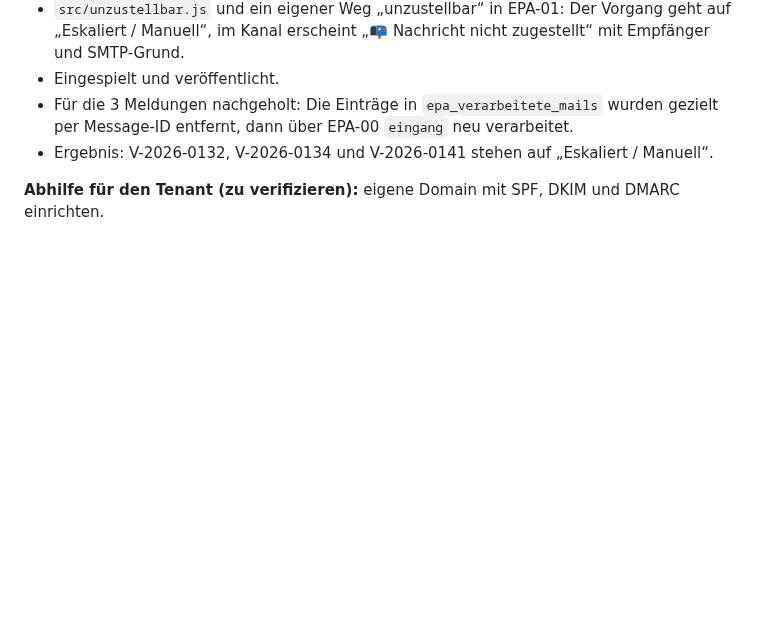
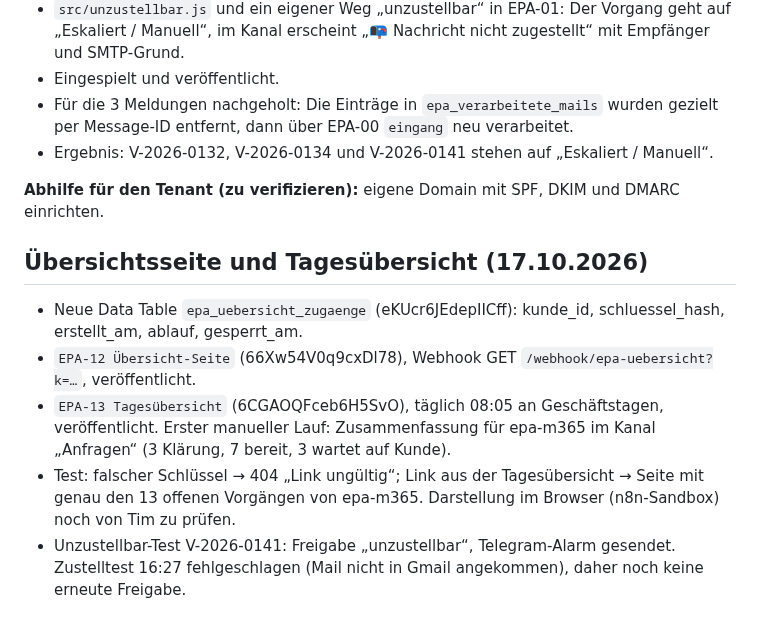
Before and after one commit to timbaule666/n8n, a Markdown page: email-process-agent/docs/Instanz-timbaule.md, the part around the change. GitHub-like rendering; blank space fills up the shorter version.

Commit message:
Doku: Übersichtsseite, Tagesübersicht und Unzustellbar-Test in der Instanz
Co-Authored-By: Claude Opus 5.5 <noreply@anthropic.com>
Claude-Session: https://claude.ai/code/session_01DWBN4EiRV4Kip9NV7YGeLF

```diff
--- a/email-process-agent/docs/Instanz-timbaule.md
+++ b/email-process-agent/docs/Instanz-timbaule.md
@@ -278,3 +278,10 @@ Der Kunde `epa-ki-test` ist deaktiviert. Aktiv ist damit nur noch `epa-m365`.
 - Ergebnis: V-2026-0132, V-2026-0134 und V-2026-0141 stehen auf „Eskaliert / Manuell“.
 
 **Abhilfe für den Tenant (zu verifizieren):** eigene Domain mit SPF, DKIM und DMARC einrichten.
+
+## Übersichtsseite und Tagesübersicht (17.10.2026)
+- Neue Data Table `epa_uebersicht_zugaenge` (eKUcr6JEdepIICff): kunde_id, schluessel_hash, erstellt_am, ablauf, gesperrt_am.
+- `EPA-12 Übersicht-Seite` (66Xw54V0q9cxDl78), Webhook GET `/webhook/epa-uebersicht?k=…`, veröffentlicht.
+- `EPA-13 Tagesübersicht` (6CGAOQFceb6H5SvO), täglich 08:05 an Geschäftstagen, veröffentlicht. Erster manueller Lauf: Zusammenfassung für epa-m365 im Kanal „Anfragen“ (3 Klärung, 7 bereit, 3 wartet auf Kunde).
+- Test: falscher Schlüssel → 404 „Link ungültig“; Link aus der Tagesübersicht → Seite mit genau den 13 offenen Vorgängen von epa-m365. Darstellung im Browser (n8n-Sandbox) noch von Tim zu prüfen.
+- Unzustellbar-Test V-2026-0141: Freigabe „unzustellbar“, Telegram-Alarm gesendet. Zustelltest 16:27 fehlgeschlagen (Mail nicht in Gmail angekommen), daher noch keine erneute Freigabe.
```
